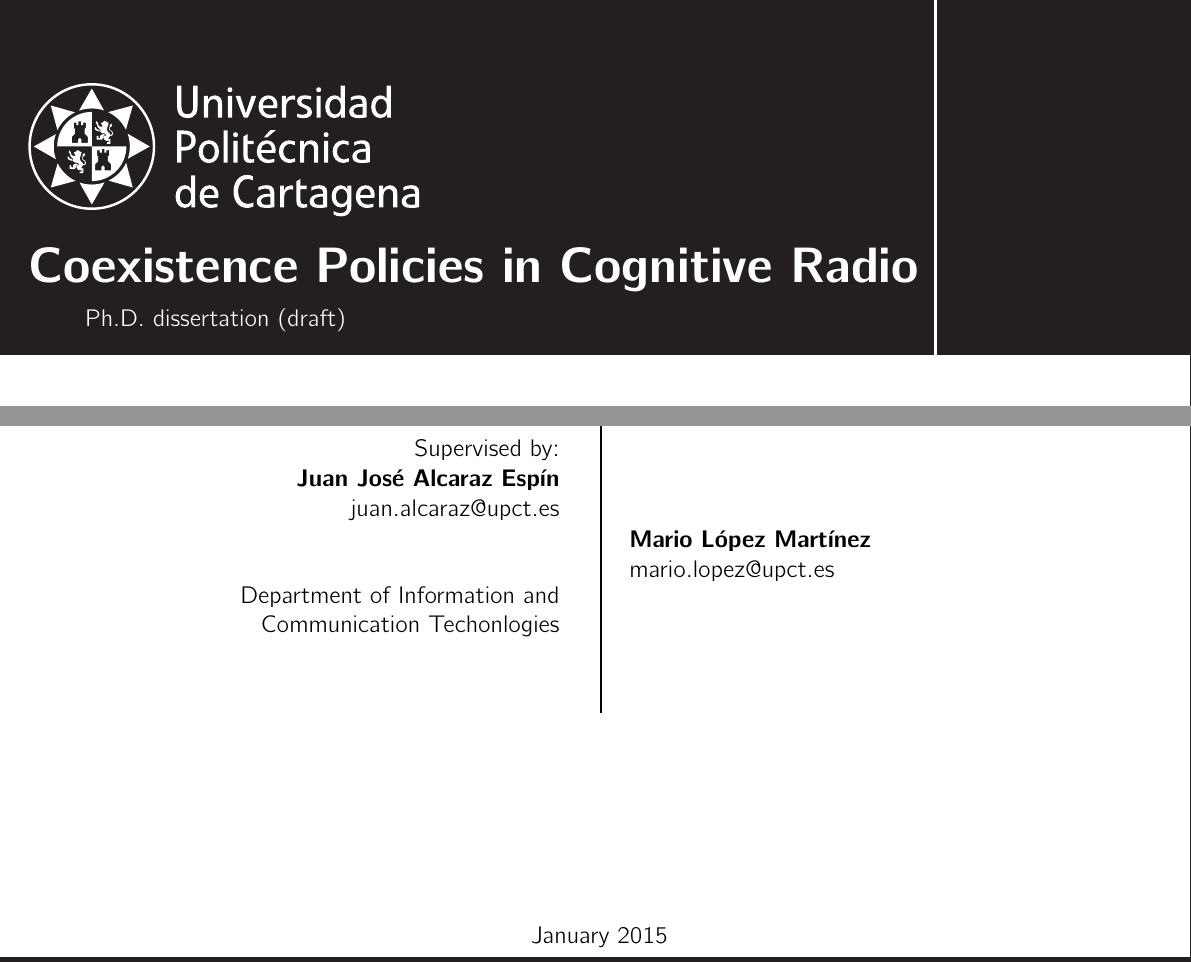
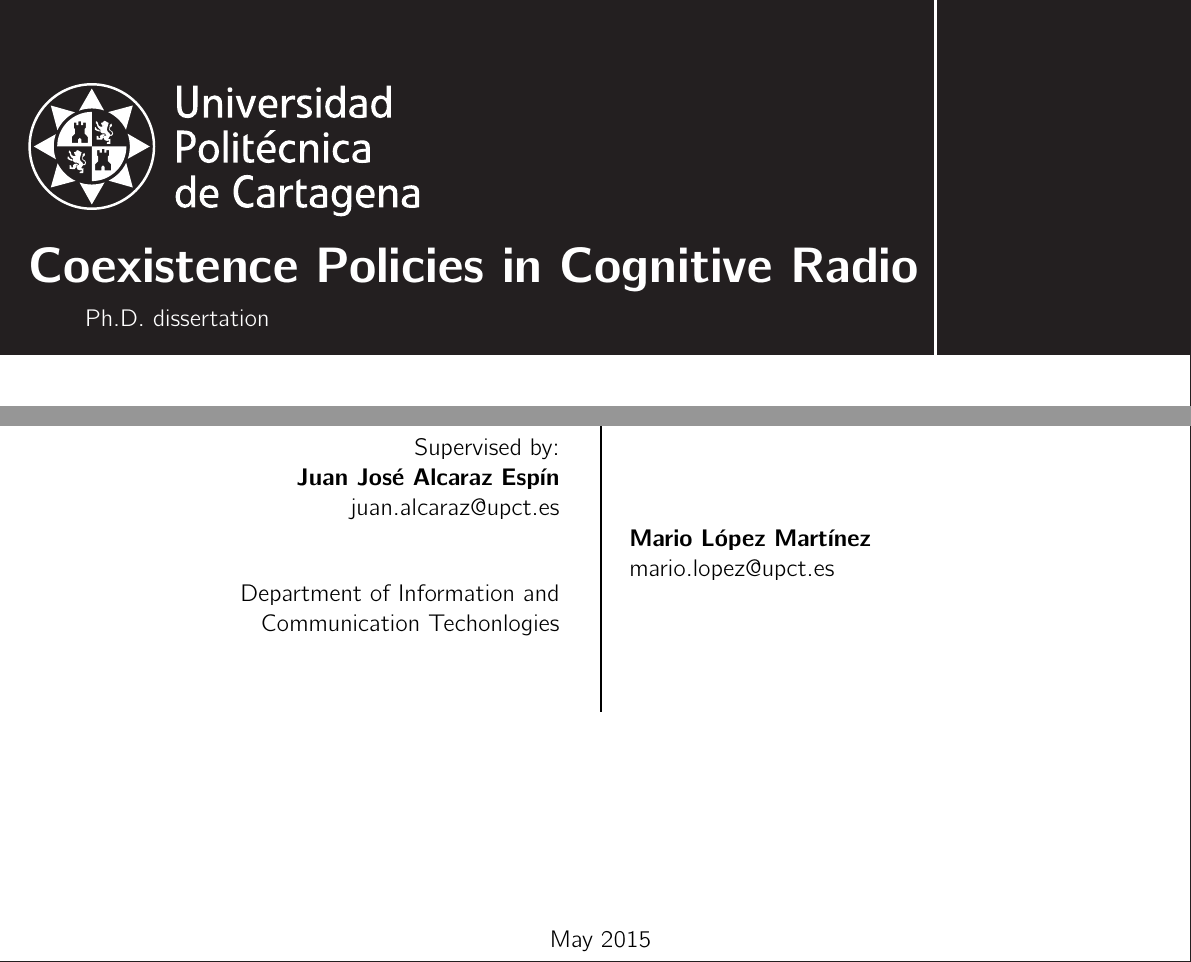
Before and after one commit to Mario-LopezTelecom/phdTesis, a LaTeX thesis (main.tex, which reads tex/TitleB.tex): two parts of page 1 of 188, joined at a grey line, cut so that both start at the same text. Compiled offline with pdfLaTeX.

Commit message:
Last changes

```diff
--- a/tex/TitleB.tex
+++ b/tex/TitleB.tex
@@ -27,7 +27,7 @@
 \includegraphics{logo.eps}\\\\
 \textcolor{white}{\Huge\textbf{{Coexistence Policies in Cognitive Radio}}}\vspace*{0.25cm}\\
 \noindent
-\hspace*{1cm}\textcolor{white}{\normalsize{Ph.D. dissertation (draft)}}
+\hspace*{1cm}\textcolor{white}{\normalsize{Ph.D. dissertation}}
 \vspace*{3cm}\par
 \noindent
 \hspace*{3.5cm}
@@ -52,6 +52,6 @@
     \normalsize{mario.lopez@upct.es}\\
 \end{minipage}
 \vfill
-\hspace{0.5\linewidth}January 2015
+\hspace{0.52\linewidth}May 2015
 \end{titlingpage}
 \restoregeometry
```
Also changed, not shown: Tesis.pdf (deleted), img/BD/Geo.eps, 2 other files.
